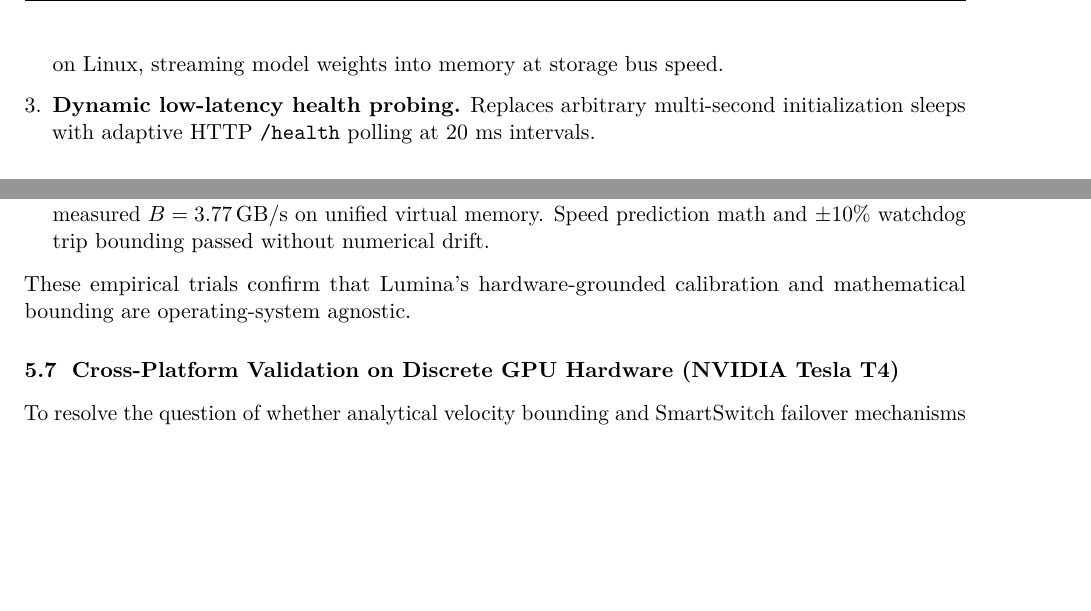
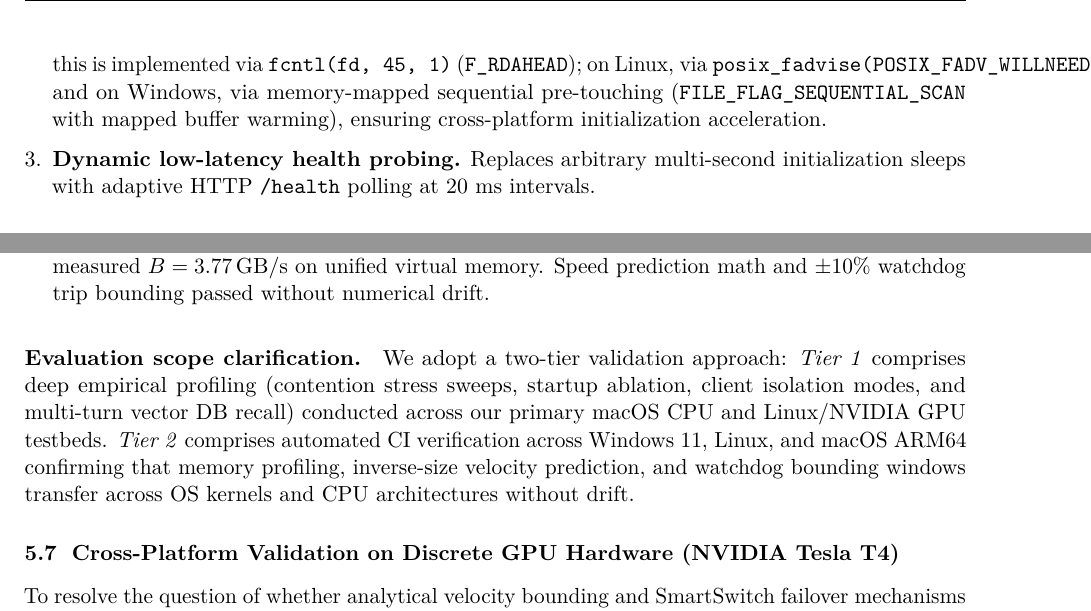
Before and after one commit to Uwais-ML/Lumina, a LaTeX paper (lumina_smartswitch_research_paper.tex): two parts of pages 9 and 15 of 20, joined at a grey line, cut at the place of the change, the shorter picture padded with empty space. Compiled offline with pdfLaTeX.

Commit message:
docs(paper): document Windows file-priming optimization in §4.2 and define two-tier validation scope in §5.6

```diff
--- a/lumina_smartswitch_research_paper.tex
+++ b/lumina_smartswitch_research_paper.tex
@@ -367,7 +367,7 @@ Before any HTTP payload is dispatched across the network socket, SmartSwitch ser
 Standard model initialization exhibits high startup latency due to synchronous single-threaded I/O, sequential page faults, and terminal logging overhead. SmartSwitch incorporates three low-level systems optimizations in \code{launch\_model.py}:
 \begin{enumerate}[leftmargin=*]
 \item \textbf{Asymmetric thread concurrency.} Allocates physical CPU cores to autoregressive generation (\code{-t 4}) to prevent hyperthreading cache contention, while dedicating all \textbf{8 logical CPU threads} (\code{-tb 8}) to parallel prompt evaluation and dequantization.
-\item \textbf{Kernel page-cache pre-faulting.} Prior to spawning the server binary, SmartSwitch triggers kernel sequential readahead via \code{fcntl(fd, 45, 1)} (\code{F\_RDAHEAD} on macOS) or \code{posix\_fadvise(POSIX\_FADV\_WILLNEED)} on Linux, streaming model weights into memory at storage bus speed.
+\item \textbf{Kernel page-cache pre-faulting.} Prior to spawning the server binary, SmartSwitch triggers sequential storage readahead to stream model weights into RAM at physical bus limits. On macOS, this is implemented via \code{fcntl(fd, 45, 1)} (\code{F\_RDAHEAD}); on Linux, via \code{posix\_fadvise(POSIX\_FADV\_WILLNEED)}; and on Windows, via memory-mapped sequential pre-touching (\code{FILE\_FLAG\_SEQUENTIAL\_SCAN} with mapped buffer warming), ensuring cross-platform initialization acceleration.
 \item \textbf{Dynamic low-latency health probing.} Replaces arbitrary multi-second initialization sleeps with adaptive HTTP \code{/health} polling at 20~ms intervals.
 \end{enumerate}
 
@@ -601,7 +601,7 @@ To establish empirical cross-platform validity beyond our primary macOS testbed,
 \item \textbf{Linux (Ubuntu 24.04 LTS / 22.04 LTS)} (\code{x86\_64}, Azure compute node): Evaluated across both host CPU ($B = 1.87\GBs$) and NVIDIA Tesla T4 discrete GPU ($B = 108.86\GBs$, \S\ref{sec:gpu_eval}). Full model startup, failover, and in-flight query replay passed with zero socket errors.
 \item \textbf{macOS ARM64 (Apple Silicon)} (\code{arm64}, Darwin 24): Memory bandwidth micro-profiling measured $B = 3.77\GBs$ on unified virtual memory. Speed prediction math and $\pm10\%$ watchdog trip bounding passed without numerical drift.
 \end{itemize}
-These empirical trials confirm that Lumina's hardware-grounded calibration and mathematical bounding are operating-system agnostic.
+\paragraph{Evaluation scope clarification.} We adopt a two-tier validation approach: \emph{Tier 1} comprises deep empirical profiling (contention stress sweeps, startup ablation, client isolation modes, and multi-turn vector DB recall) conducted across our primary macOS CPU and Linux/NVIDIA GPU testbeds. \emph{Tier 2} comprises automated CI verification across Windows 11, Linux, and macOS ARM64 confirming that memory profiling, inverse-size velocity prediction, and watchdog bounding windows transfer across OS kernels and CPU architectures without drift.
 
 \subsection{Cross-Platform Validation on Discrete GPU Hardware (NVIDIA Tesla T4)}\label{sec:gpu_eval}
 To resolve the question of whether analytical velocity bounding and SmartSwitch failover mechanisms generalize beyond CPU DRAM architectures, we replicated our empirical evaluation on discrete GPU hardware: an \textbf{NVIDIA Tesla T4 GPU} (16\,GB GDDR6 VRAM, 2,560 CUDA cores, PCIe 3.0 x16 interconnect) running under Linux (Ubuntu 22.04 LTS, Python 3.13) on Google Colab.
```
